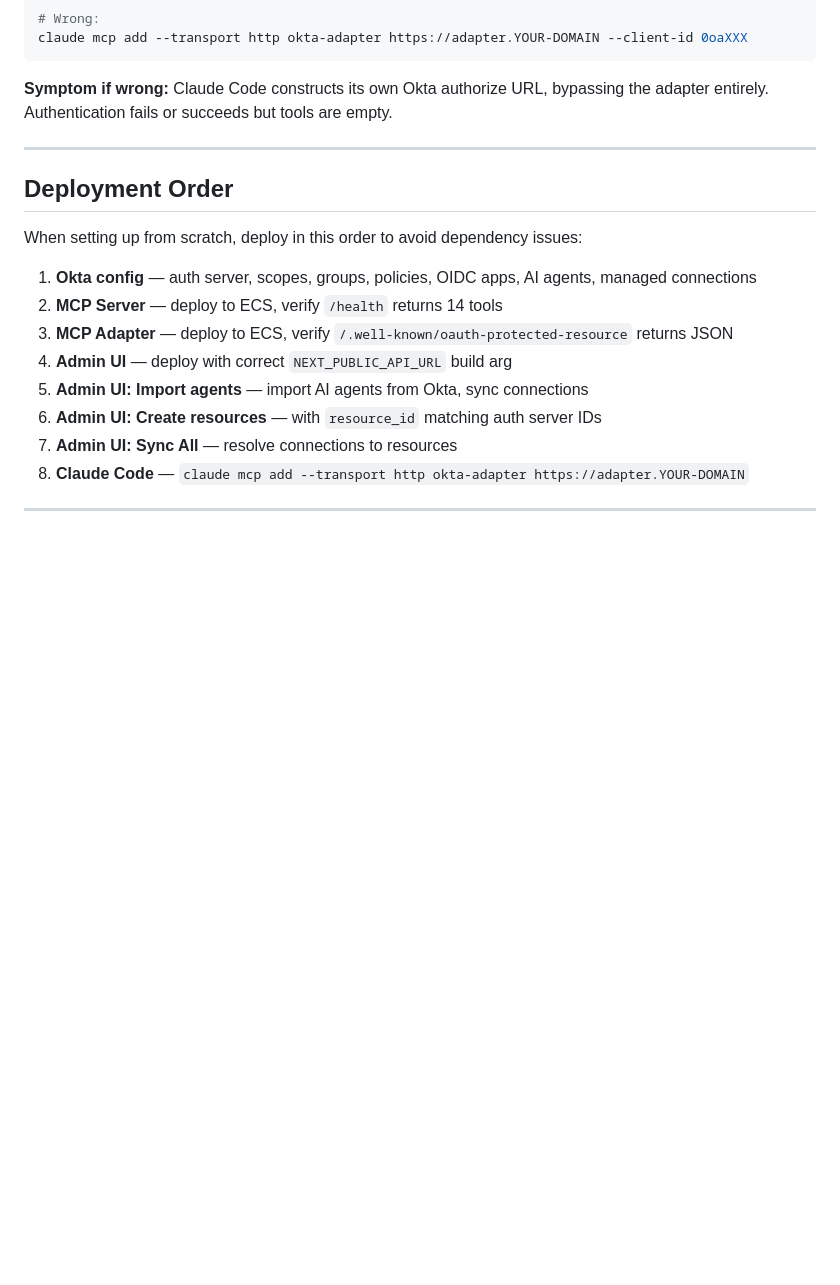
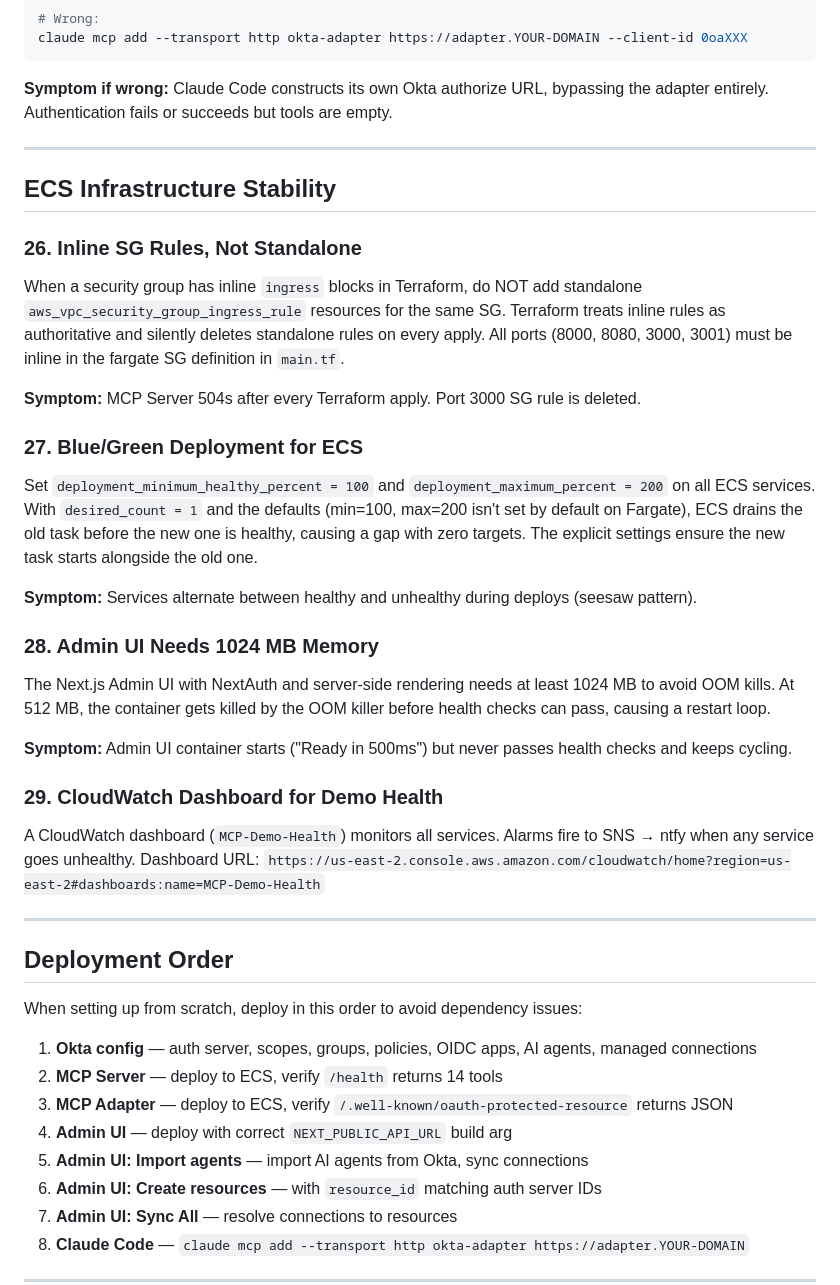
Before and after one commit to joevanhorn/okta-mcp-demo, a Markdown page: docs/ADAPTER_SETUP_LESSONS.md, the part around the change. Drawn GitHub-style; blank space fills up the shorter version.

Commit message:
docs: add ECS stability lessons and blue/green deployment note
Lessons 26-29: inline SG rules, blue/green deploys, memory sizing,
CloudWatch monitoring. Troubleshooting table updated.

Co-Authored-By: Claude Opus 4.6 (1M context) <noreply@anthropic.com>

```diff
--- a/docs/ADAPTER_SETUP_LESSONS.md
+++ b/docs/ADAPTER_SETUP_LESSONS.md
@@ -286,6 +286,32 @@ claude mcp add --transport http okta-adapter https://adapter.YOUR-DOMAIN --clien
 
 ---
 
+## ECS Infrastructure Stability
+
+### 26. Inline SG Rules, Not Standalone
+
+When a security group has inline `ingress` blocks in Terraform, do NOT add standalone `aws_vpc_security_group_ingress_rule` resources for the same SG. Terraform treats inline rules as authoritative and silently deletes standalone rules on every apply. All ports (8000, 8080, 3000, 3001) must be inline in the fargate SG definition in `main.tf`.
+
+**Symptom:** MCP Server 504s after every Terraform apply. Port 3000 SG rule is deleted.
+
+### 27. Blue/Green Deployment for ECS
+
+Set `deployment_minimum_healthy_percent = 100` and `deployment_maximum_percent = 200` on all ECS services. With `desired_count = 1` and the defaults (min=100, max=200 isn't set by default on Fargate), ECS drains the old task before the new one is healthy, causing a gap with zero targets. The explicit settings ensure the new task starts alongside the old one.
+
+**Symptom:** Services alternate between healthy and unhealthy during deploys (seesaw pattern).
+
+### 28. Admin UI Needs 1024 MB Memory
+
+The Next.js Admin UI with NextAuth and server-side rendering needs at least 1024 MB to avoid OOM kills. At 512 MB, the container gets killed by the OOM killer before health checks can pass, causing a restart loop.
+
+**Symptom:** Admin UI container starts ("Ready in 500ms") but never passes health checks and keeps cycling.
+
+### 29. CloudWatch Dashboard for Demo Health
+
+A CloudWatch dashboard (`MCP-Demo-Health`) monitors all services. Alarms fire to SNS → ntfy when any service goes unhealthy. Dashboard URL: `https://us-east-2.console.aws.amazon.com/cloudwatch/home?region=us-east-2#dashboards:name=MCP-Demo-Health`
+
+---
+
 ## Deployment Order
 
 When setting up from scratch, deploy in this order to avoid dependency issues:
```
Also changed, not shown: README.md (+2 -0 lines), docs/DEMO_BUILD_GUIDE.md (+3 -0 lines).
